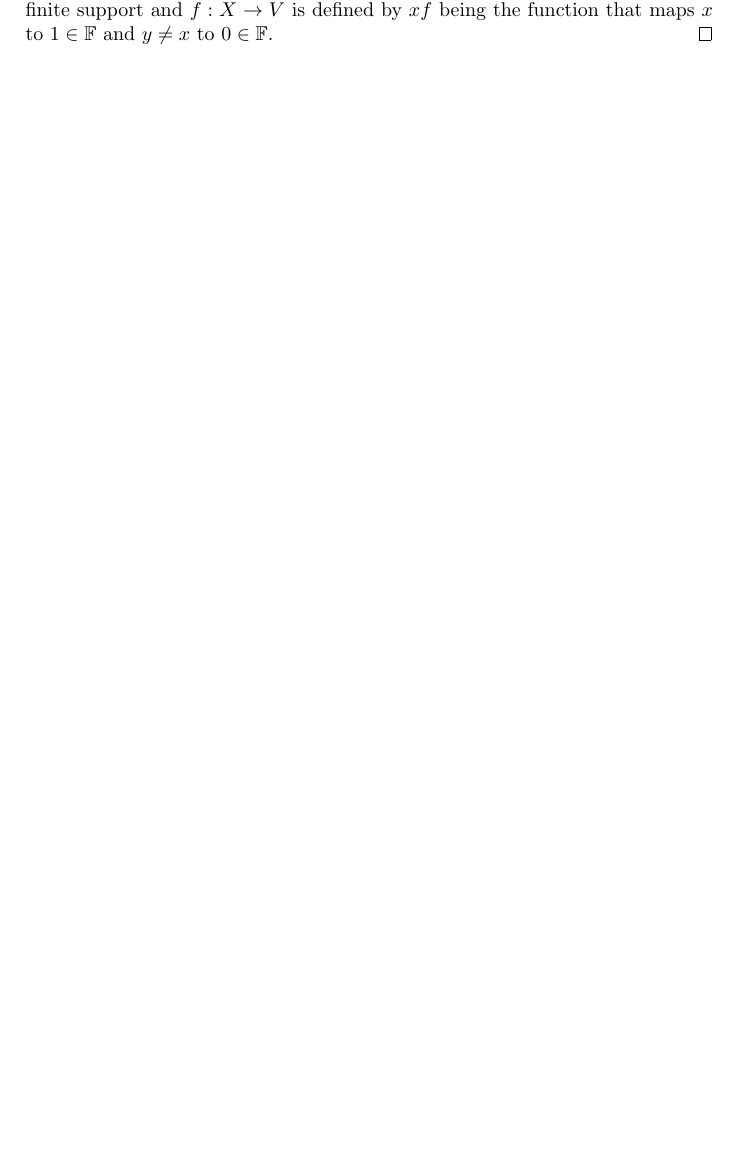
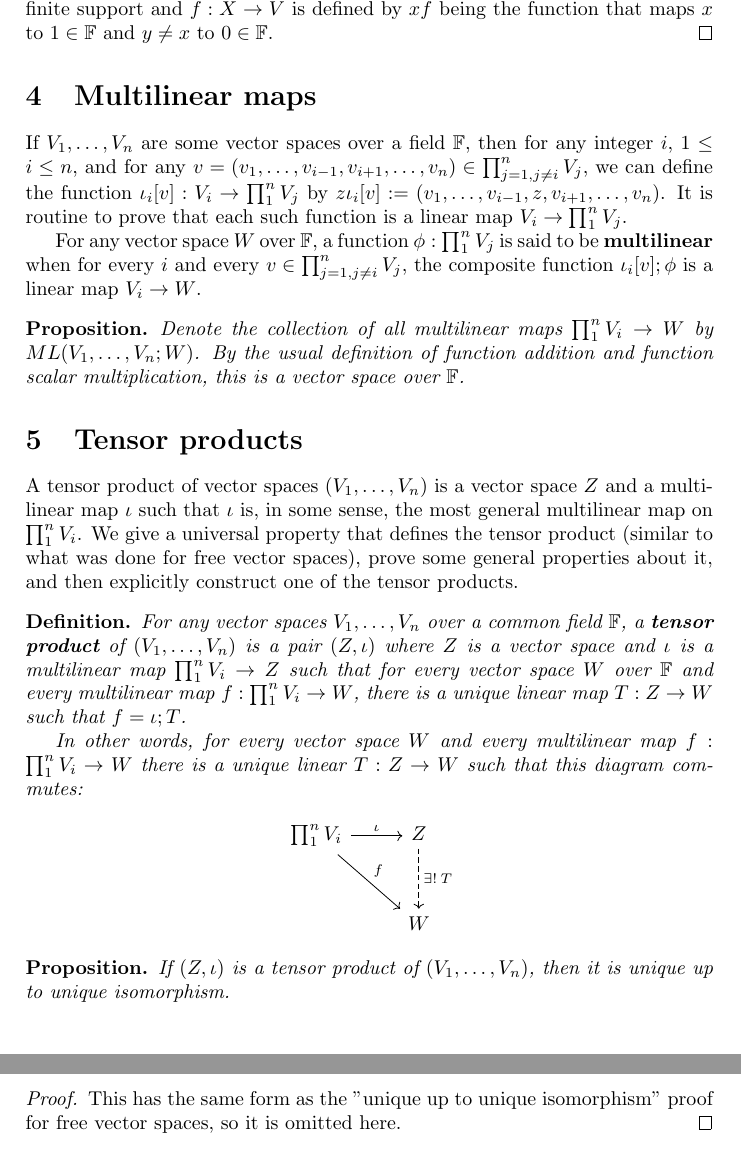
Before and after one commit to nham/math_notes, a LaTeX document (notes/linalg/tensors.tex): part of page 3 of 3 before the commit and two parts of pages 3 and 4 of 4 after it, the two joined at a grey line, cut so that both start at the same text. Compiled offline with pdfLaTeX.

Commit message:
Add more tensor notes

```diff
--- a/notes/linalg/tensors.tex
+++ b/notes/linalg/tensors.tex
@@ -1,7 +1,7 @@
 \documentclass[a4paper,14pt]{article}
 \title{Tensor Products of Vector Spaces}
 \usepackage{amsmath, amssymb, amsthm}
-\usepackage{xy}
+\usepackage{tikz-cd}
 \newtheorem*{prop}{Proposition}
 \newtheorem*{remark}{Remark}
 \newtheorem*{defn}{Definition}
@@ -90,4 +108,37 @@ There is a free vector space for every set $X$ and every field $\mathbb{F}$.
     The pair $(V, f)$ works, where $V$ is the subspace of $\mathbb{F}^X$ of functions of finite support and $f: X \to V$ is defined by $xf$ being the function that maps $x$ to $1 \in \mathbb{F}$ and $y \neq x$ to $0 \in \mathbb{F}$.
 \end{proof}
 \end{prop}
+
+\section{Multilinear maps}
+If $V_1, \ldots, V_n$ are some vector spaces over a field $\mathbb{F}$, then for any integer $i$, $1 \leq i \leq n$, and for any $v = (v_1, \ldots, v_{i-1}, v_{i+1}, \ldots, v_n) \in \prod_{j=1, j \neq i}^n V_j$, we can define the function $\iota_i[v]: V_i \to \prod_1^n V_j$ by $z \iota_i[v] := (v_1, \ldots, v_{i-1}, z, v_{i+1}, \ldots, v_n)$. It is routine to prove that each such function is a linear map $V_i \to \prod_1^n V_j$.
+
+For any vector space $W$ over $\mathbb{F}$, a function $\phi: \prod_1^n V_j$ is said to be \textbf{multilinear} when for every $i$ and every $v \in \prod_{j=1, j \neq i}^n V_j$, the composite function $\iota_i[v];\phi$ is a linear map $V_i \to W$.
+
+\begin{prop}
+Denote the collection of all multilinear maps $\prod_1^n V_i \to W$ by $ML(V_1, \ldots, V_n; W)$. By the usual definition of function addition and function scalar multiplication, this is a vector space over $\mathbb{F}$.
+\end{prop}
+
+\section{Tensor products}
+A tensor product of vector spaces $(V_1, \ldots, V_n)$ is a vector space $Z$ and a multilinear map $\iota$ such that $\iota$ is, in some sense, the most general multilinear map on $\prod_1^n V_i$. We give a universal property that defines the tensor product (similar to what was done for free vector spaces), prove some general properties about it, and then explicitly construct one of the tensor products.
+
+\begin{defn}
+    For any vector spaces $V_1, \ldots, V_n$ over a common field $\mathbb{F}$, a \textbf{tensor product} of $(V_1, \ldots, V_n)$ is a pair $(Z, \iota)$ where $Z$ is a vector space and $\iota$ is a multilinear map $\prod_1^n V_i \to Z$ such that for every vector space $W$ over $\mathbb{F}$ and every multilinear map $f: \prod_1^n V_i \to W$, there is a unique linear map $T: Z \to W$ such that $f = \iota;T$.
+
+In other words, for every vector space $W$ and every multilinear map $f: \prod_1^n V_i \to W$ there is a unique linear $T: Z \to W$ such that this diagram commutes:
+
+\begin{center}
+\begin{tikzcd}[row sep=large]
+    \prod_1^n V_i \arrow[rd, "f"] \arrow[r, "\iota"]
+    & Z \arrow[d, dashed, "\exists! \> T"] \\
+                                   & W
+\end{tikzcd}
+\end{center}
+\end{defn}
+
+\begin{prop}
+If $(Z, \iota)$ is a tensor product of $(V_1, \ldots, V_n)$, then it is unique up to unique isomorphism.
+\begin{proof}
+This has the same form as the "unique up to unique isomorphism" proof for free vector spaces, so it is omitted here.
+\end{proof}
+\end{prop}
 \end{document}
```
Also changed, not shown: notes/linalg/tensors.tex (26 more changed lines).
